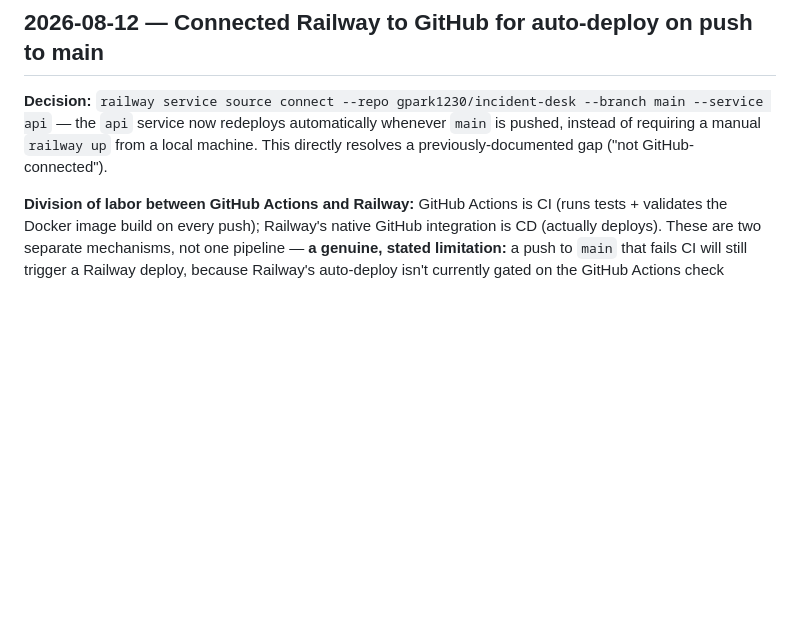
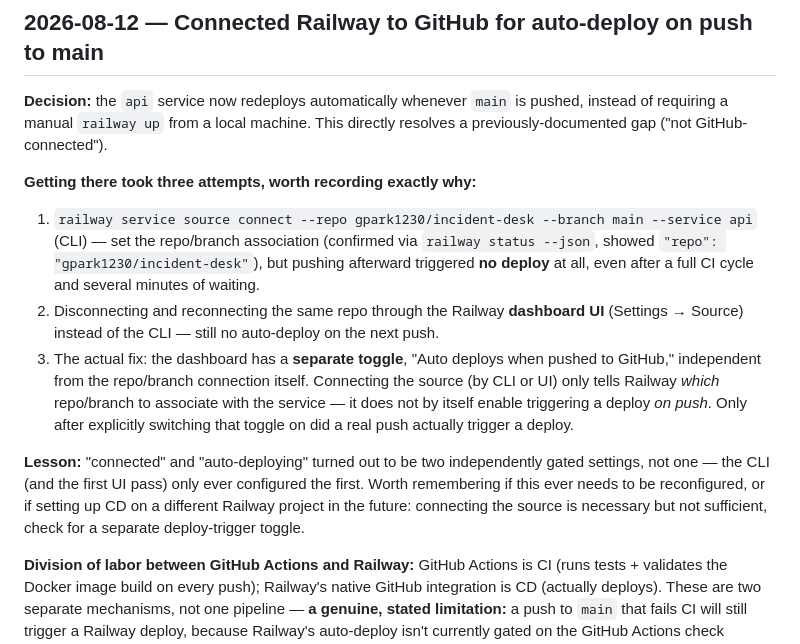
Before and after one commit to gpark1230/incident-desk, a Markdown page: DECISIONS.md, the part around the change. Rendered like a GitHub page; blank space fills up the shorter version.

Commit message:
Correct DECISIONS.md: Railway needed an explicit auto-deploy toggle
Connecting the GitHub source (CLI or dashboard) only associates the
repo/branch -- a separate "Auto deploys when pushed to GitHub" toggle
in the dashboard is what actually enables deploying on push. Neither
the CLI connect nor a UI disconnect/reconnect alone triggered a real
deploy until that toggle was switched on directly.

```diff
--- a/DECISIONS.md
+++ b/DECISIONS.md
@@ -743,11 +743,33 @@ retroactively-clean work.
 
 ## 2026-08-12 — Connected Railway to GitHub for auto-deploy on push to main
 
-**Decision:** `railway service source connect --repo gpark1230/incident-desk
---branch main --service api` — the `api` service now redeploys automatically
-whenever `main` is pushed, instead of requiring a manual `railway up` from a
-local machine. This directly resolves a previously-documented gap ("not
-GitHub-connected").
+**Decision:** the `api` service now redeploys automatically whenever `main` is
+pushed, instead of requiring a manual `railway up` from a local machine. This
+directly resolves a previously-documented gap ("not GitHub-connected").
+
+**Getting there took three attempts, worth recording exactly why:**
+
+1. `railway service source connect --repo gpark1230/incident-desk --branch main
+   --service api` (CLI) — set the repo/branch association (confirmed via
+   `railway status --json`, showed `"repo": "gpark1230/incident-desk"`), but
+   pushing afterward triggered **no deploy** at all, even after a full CI cycle
+   and several minutes of waiting.
+2. Disconnecting and reconnecting the same repo through the Railway
+   **dashboard UI** (Settings → Source) instead of the CLI — still no
+   auto-deploy on the next push.
+3. The actual fix: the dashboard has a **separate toggle**, "Auto deploys when
+   pushed to GitHub," independent from the repo/branch connection itself.
+   Connecting the source (by CLI or UI) only tells Railway *which* repo/branch
+   to associate with the service — it does not by itself enable triggering a
+   deploy *on push*. Only after explicitly switching that toggle on did a real
+   push actually trigger a deploy.
+
+**Lesson:** "connected" and "auto-deploying" turned out to be two independently
+gated settings, not one — the CLI (and the first UI pass) only ever configured
+the first. Worth remembering if this ever needs to be reconfigured, or if
+setting up CD on a different Railway project in the future: connecting the
+source is necessary but not sufficient, check for a separate deploy-trigger
+toggle.
 
 **Division of labor between GitHub Actions and Railway:** GitHub Actions is CI
 (runs tests + validates the Docker image build on every push); Railway's native
```
